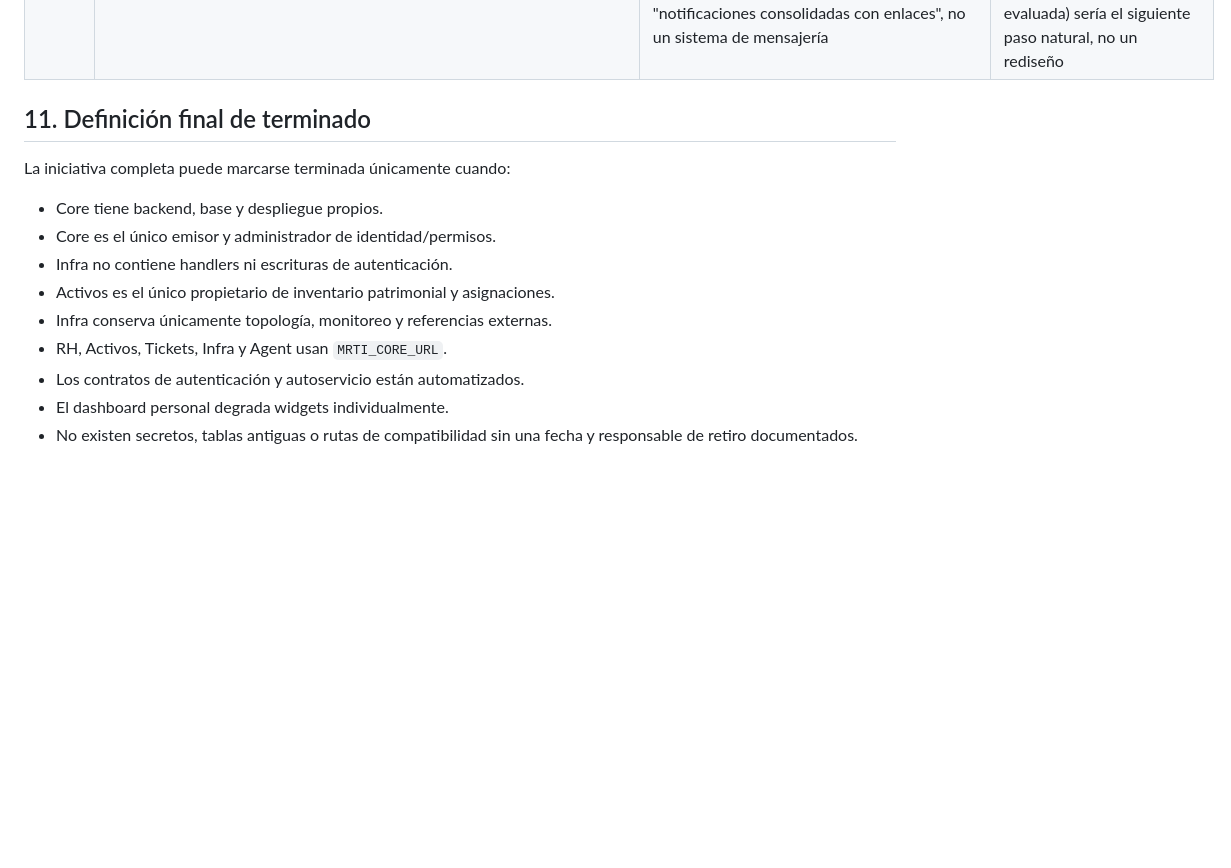
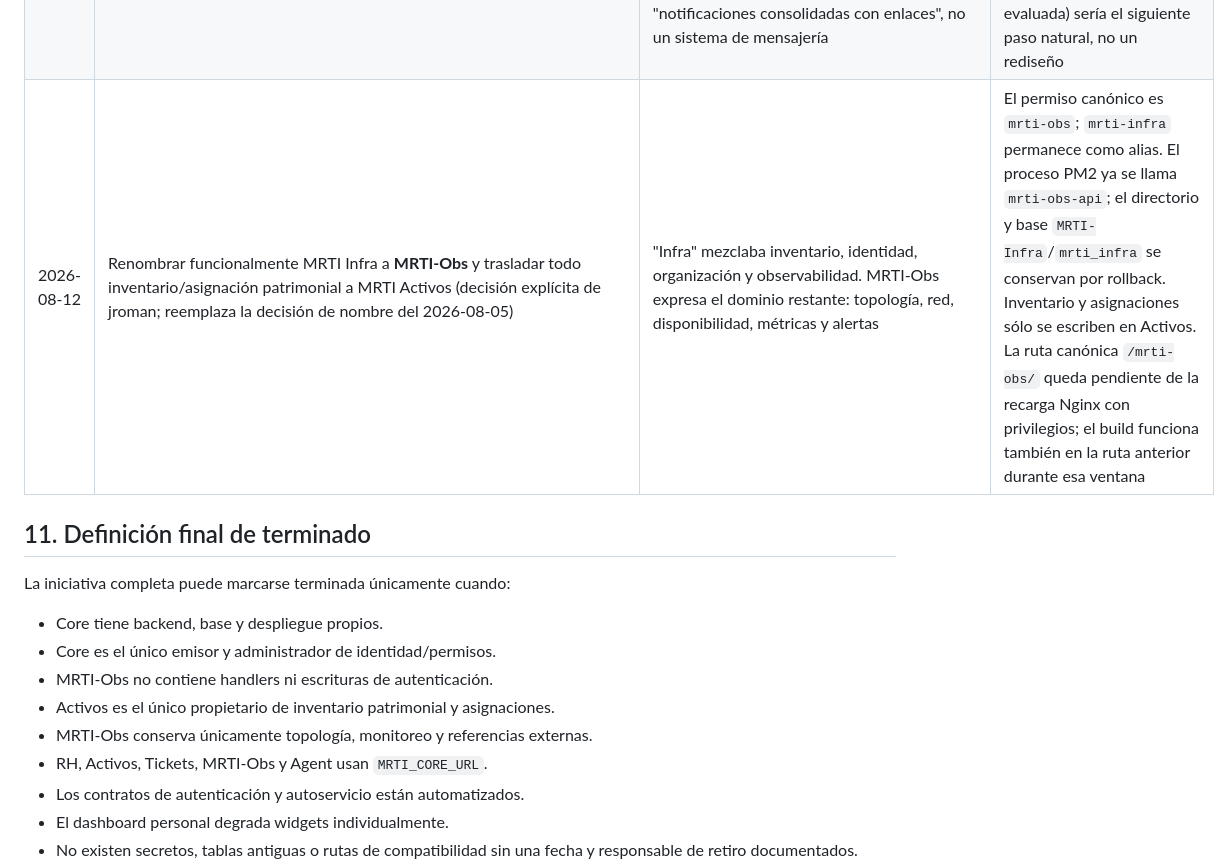
Before and after one commit to jromanMRT/MRTI, a Markdown page: docs/architecture/CORE_INFRA_MIGRATION_GUIDE.md, the part around one of its changes. GitHub-like rendering; blank space fills up the shorter version.

```diff
--- a/docs/architecture/CORE_INFRA_MIGRATION_GUIDE.md
+++ b/docs/architecture/CORE_INFRA_MIGRATION_GUIDE.md
@@ -581,6 +613,7 @@ No reabrir una decisión sin añadir una entrada nueva con motivo y consecuencia
 | 2026-08-11 | Se corrigió de inmediato (el mismo día, sin esperar a la Fase 5 formal) que `authRequired`/`socket.js` de Infra siguieran resolviendo `req.user` con SQL local contra la copia congelada de identidad | No era deuda técnica esperando su turno: era una regresión activa de la Fase 3 — cualquier usuario creado en Core después del corte de ayer no podía usar ninguna ruta real de Infra, y los cambios de rol/baja hechos en Core no se reflejaban ahí (riesgo de permisos desactualizados) | `MRTI-Infra@bed41ff`. Se dejó **sin tocar** el router `/api/auth` propio de Infra (login/administración de usuarios) y su `findProfile`/`signToken` locales — siguen siendo el respaldo de rollback de la Fase 4; desmontarlos es la Fase 5 real, pendiente de un período observado de tráfico cero |
 | 2026-08-11 | Se quitó el fallback a `MRTI_CORE_URL`/`MRTI_CORE_API_KEY*` en `mrti.js` (el proxy de telemetría a Monitor), dejando sólo `MRTI_MONITOR_*` | Al agregar `MRTI_CORE_URL` en el `.env` de Infra para la corrección de arriba, ese fallback (heredado del rename de la Fase 4) habría hecho que el proxy de Monitor apuntara por error al puerto de Core — se detectó por logs de error (`SyntaxError` al parsear HTML como JSON) segundos después de aplicar el cambio, ventana real de exposición menor a dos minutos | Mismo commit `MRTI-Infra@bed41ff`. `MRTI_MONITOR_API_KEY` ya estaba fijada en el `.env` real desde el rename de ayer, así que quitar el fallback no requirió ningún otro cambio de configuración |
 | 2026-08-11 | Notificaciones consolidadas (Fase 7) sin tabla ni estado de leído/no leído: se derivan al vuelo de `rh-self`/`tickets-self` en cada carga del dashboard — decisión explícita de jroman entre tres alcances propuestos | Con 3-4 usuarios reales, una bandeja de notificaciones persistente (tabla nueva + migración + endpoints de marcar-leído) era la opción de mayor esfuerzo para un beneficio que a esta escala no se nota; la guía solo exige "notificaciones consolidadas con enlaces", no un sistema de mensajería | Si la plataforma crece, esta v1 no distingue "ya lo vi" de "es nuevo" — solo muestra el estado actual cada vez; construir el estado persistente (segunda opción evaluada) sería el siguiente paso natural, no un rediseño |
+| 2026-08-12 | Renombrar funcionalmente MRTI Infra a **MRTI-Obs** y trasladar todo inventario/asignación patrimonial a MRTI Activos (decisión explícita de jroman; reemplaza la decisión de nombre del 2026-08-05) | "Infra" mezclaba inventario, identidad, organización y observabilidad. MRTI-Obs expresa el dominio restante: topología, red, disponibilidad, métricas y alertas | El permiso canónico es `mrti-obs`; `mrti-infra` permanece como alias. El proceso PM2 ya se llama `mrti-obs-api`; el directorio y base `MRTI-Infra`/`mrti_infra` se conservan por rollback. Inventario y asignaciones sólo se escriben en Activos. La ruta canónica `/mrti-obs/` queda pendiente de la recarga Nginx con privilegios; el build funciona también en la ruta anterior durante esa ventana |
 
 ## 11. Definición final de terminado
 
@@ -588,10 +621,10 @@ La iniciativa completa puede marcarse terminada únicamente cuando:
 
 - Core tiene backend, base y despliegue propios.
 - Core es el único emisor y administrador de identidad/permisos.
-- Infra no contiene handlers ni escrituras de autenticación.
+- MRTI-Obs no contiene handlers ni escrituras de autenticación.
 - Activos es el único propietario de inventario patrimonial y asignaciones.
-- Infra conserva únicamente topología, monitoreo y referencias externas.
-- RH, Activos, Tickets, Infra y Agent usan `MRTI_CORE_URL`.
+- MRTI-Obs conserva únicamente topología, monitoreo y referencias externas.
+- RH, Activos, Tickets, MRTI-Obs y Agent usan `MRTI_CORE_URL`.
 - Los contratos de autenticación y autoservicio están automatizados.
 - El dashboard personal degrada widgets individualmente.
 - No existen secretos, tablas antiguas o rutas de compatibilidad sin una fecha y
```
Also changed, not shown: other parts of docs/architecture/CORE_INFRA_MIGRATION_GUIDE.md (+50 -18 lines).
